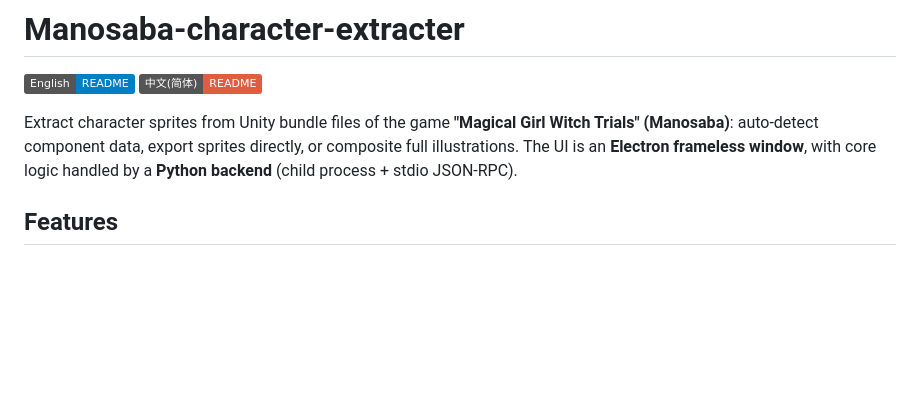
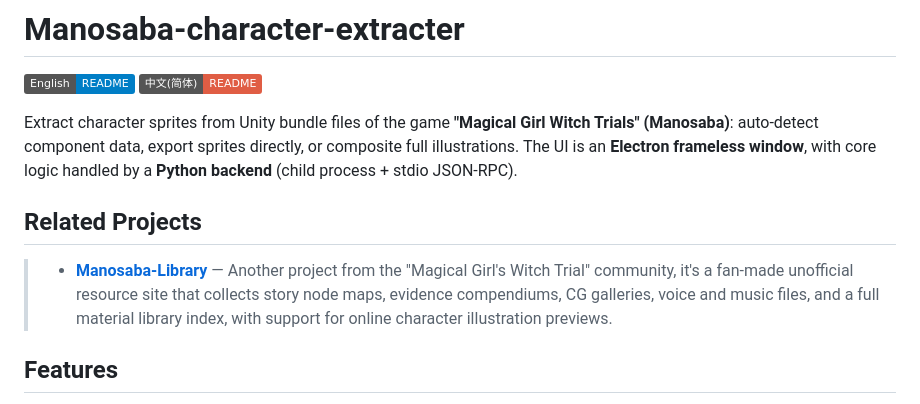
Before and after one commit to paliku520/Manosaba-character-extracter, a Markdown page: docs/README.en.md, the part around the change. GitHub-like rendering; badges without logos; blank space fills up the shorter version.

```diff
--- a/docs/README.en.md
+++ b/docs/README.en.md
@@ -4,6 +4,9 @@
 [![中文(简体)](https://img.shields.io/badge/中文(简体)-README-red)](/README.md)
 
 Extract character sprites from Unity bundle files of the game **"Magical Girl Witch Trials" (Manosaba)**: auto-detect component data, export sprites directly, or composite full illustrations. The UI is an **Electron frameless window**, with core logic handled by a **Python backend** (child process + stdio JSON-RPC).
+
+## Related Projects
+>- **[Manosaba-Library](https://github.com/QwQSakuya/Manosaba-Library)** — Another project from the "Magical Girl's Witch Trial" community, it's a fan-made unofficial resource site that collects story node maps, evidence compendiums, CG galleries, voice and music files, and a full material library index, with support for online character illustration previews.
 
 ## Features
 
```
Also changed, not shown: README.md (+3 -0 lines).
